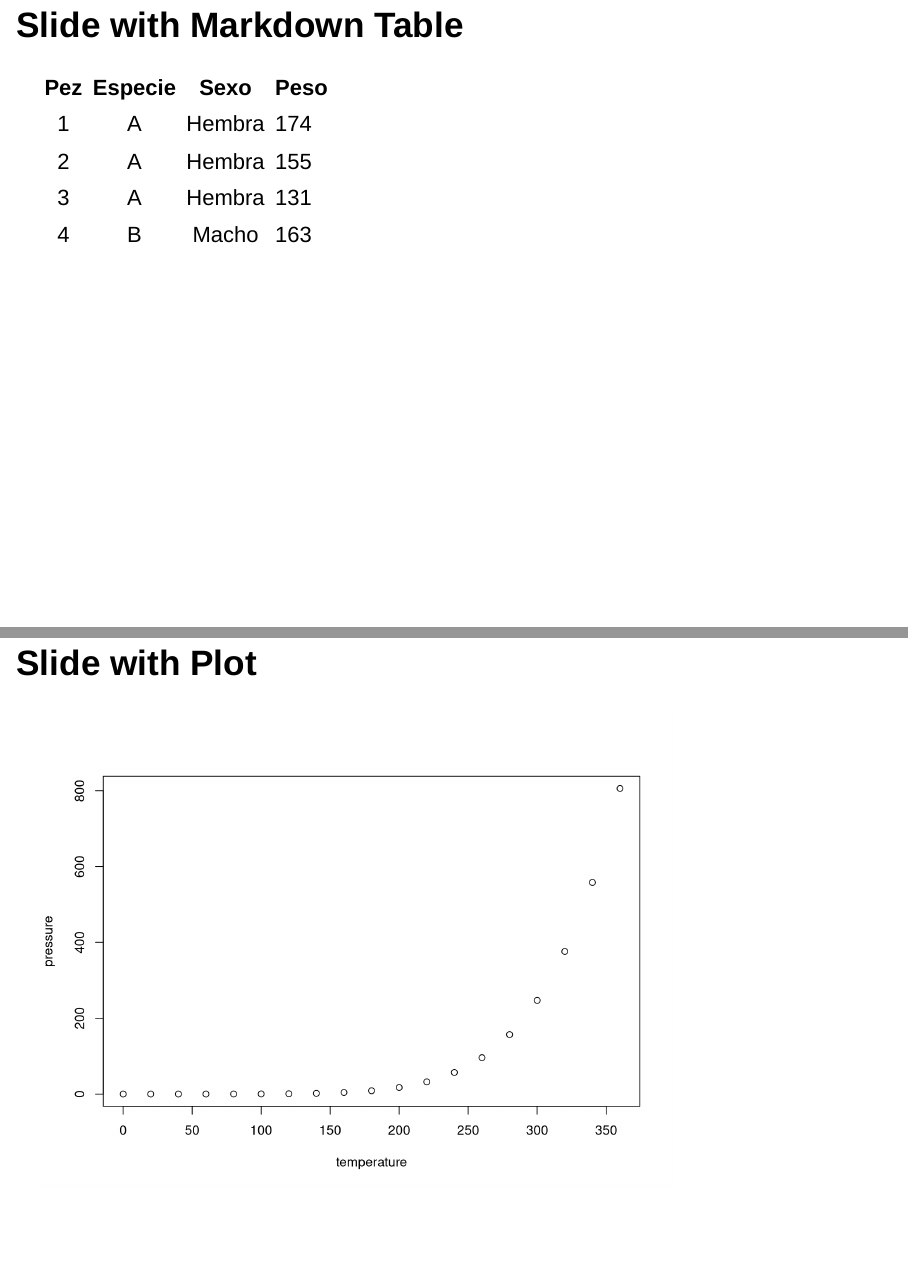
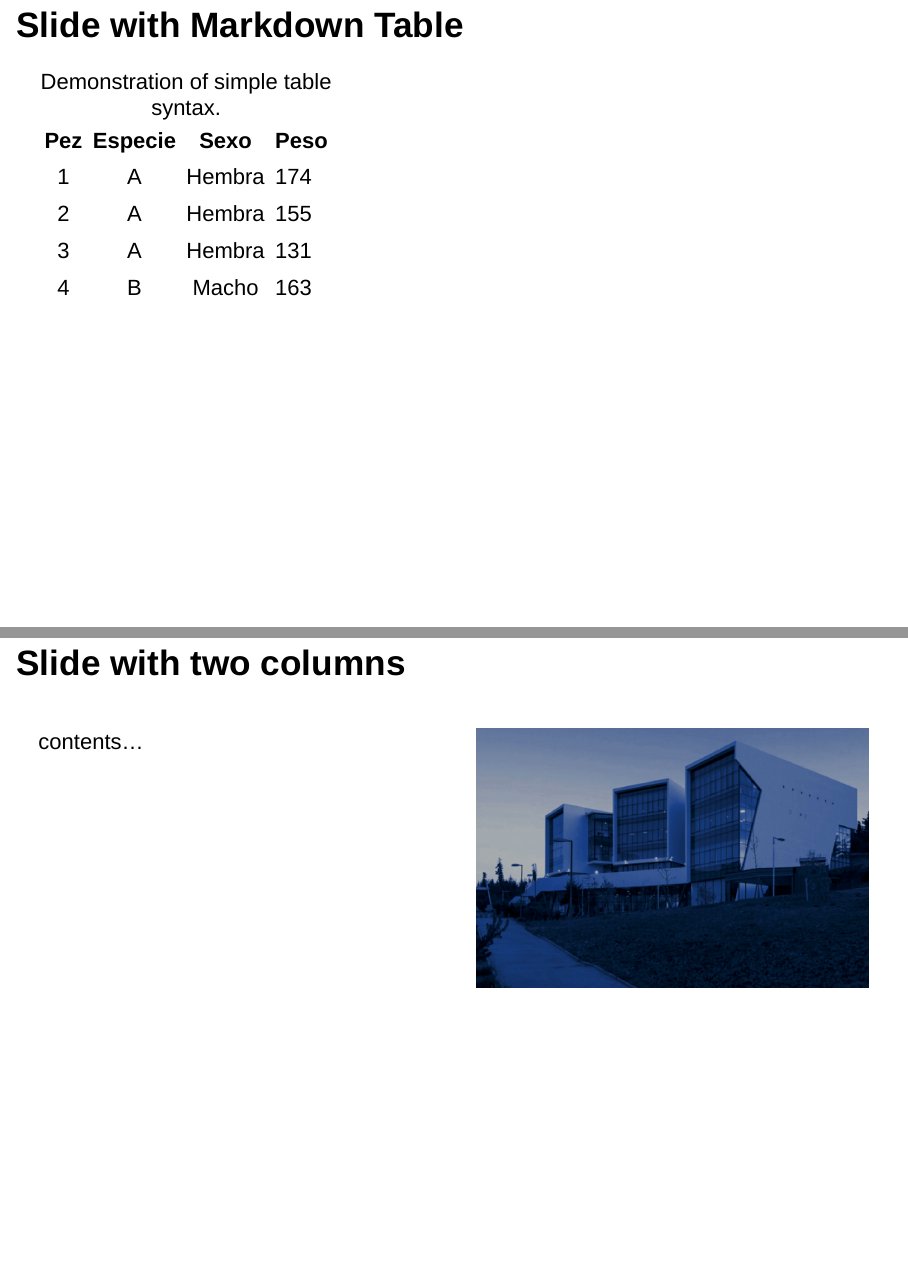
Before and after one commit to GenomicsLaboratory/Templates, an R Markdown document (PPT/Templado_PUCV_Widescreen.Rmd): pages 3 and 5 of 6 before the commit and pages 3 and 7 of 7 after it, joined at a grey line. Rendered offline with R 4.5, knitr and Pandoc, with nearby package versions; drawn as Slidy slides in place of the format the file asks for.

Commit message:
Update leyenda de tabla y uso de dos columnas

````diff
--- a/PPT/Templado_PUCV_Widescreen.Rmd
+++ b/PPT/Templado_PUCV_Widescreen.Rmd
@@ -25,6 +25,8 @@ knitr::opts_chunk$set(echo = FALSE)
 | 3  | A   | Hembra | 131    |  25 |
 | 4  | B   | Macho | 163    |  8 |
 
+Table:  Demonstration of simple table syntax.
+
 # Slide with foto
 
 ```{r, echo=FALSE, out.width = '80%', fig.align='center'}
@@ -36,3 +38,16 @@ knitr::include_graphics("foto.jpg")
 ```{r pressure}
 plot(pressure)
 ```
+
+# Slide with two columns
+
+:::: {.columns}
+::: {.column}
+contents...
+:::
+::: {.column}
+```{r, echo=FALSE, out.width = '100%', fig.align='center'}
+knitr::include_graphics("foto.jpg")
+```
+:::
+::::::::::::::
````
Also changed, not shown: PPT/Templado_PUCV_fondo_azul.Rmd (+15 -0 lines).
